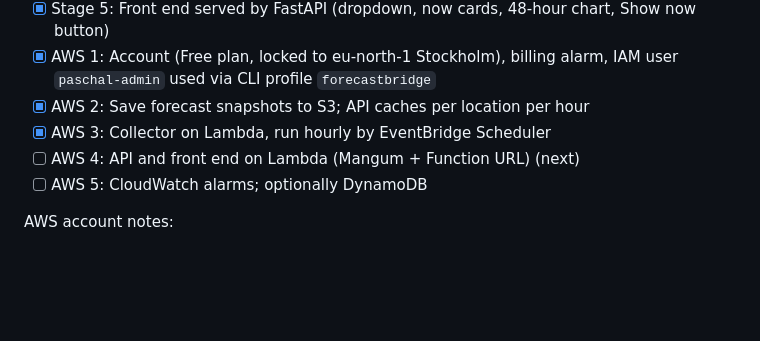
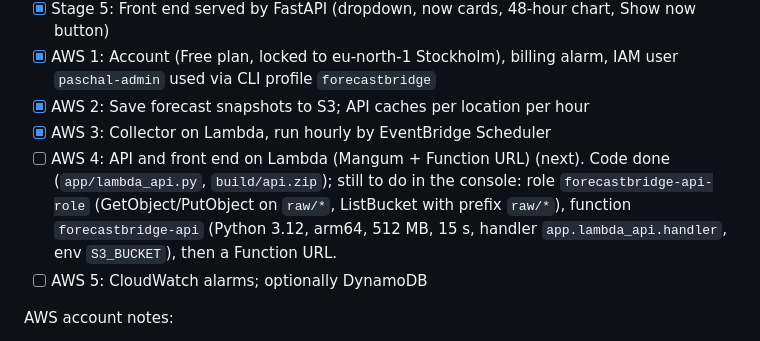
Before and after one commit to PaschalKen/ForecastBridge, a Markdown page: AGENT.md, the part around the change. GitHub-like rendering; blank space fills up the shorter version.

Commit message:
Chore: update roadmap with details on API and front end deployment on Lambda

```diff
--- a/AGENT.md
+++ b/AGENT.md
@@ -70,7 +70,11 @@ pytest                           # run tests
 - [x] AWS 1: Account (Free plan, locked to eu-north-1 Stockholm), billing alarm, IAM user `paschal-admin` used via CLI profile `forecastbridge`
 - [x] AWS 2: Save forecast snapshots to S3; API caches per location per hour
 - [x] AWS 3: Collector on Lambda, run hourly by EventBridge Scheduler
-- [ ] AWS 4: API and front end on Lambda (Mangum + Function URL) (next)
+- [ ] AWS 4: API and front end on Lambda (Mangum + Function URL) (next). Code done
+  (`app/lambda_api.py`, `build/api.zip`); still to do in the console: role
+  `forecastbridge-api-role` (GetObject/PutObject on `raw/*`, ListBucket with prefix `raw/*`),
+  function `forecastbridge-api` (Python 3.12, arm64, 512 MB, 15 s, handler
+  `app.lambda_api.handler`, env `S3_BUCKET`), then a Function URL.
 - [ ] AWS 5: CloudWatch alarms; optionally DynamoDB
 
 AWS account notes:
```
